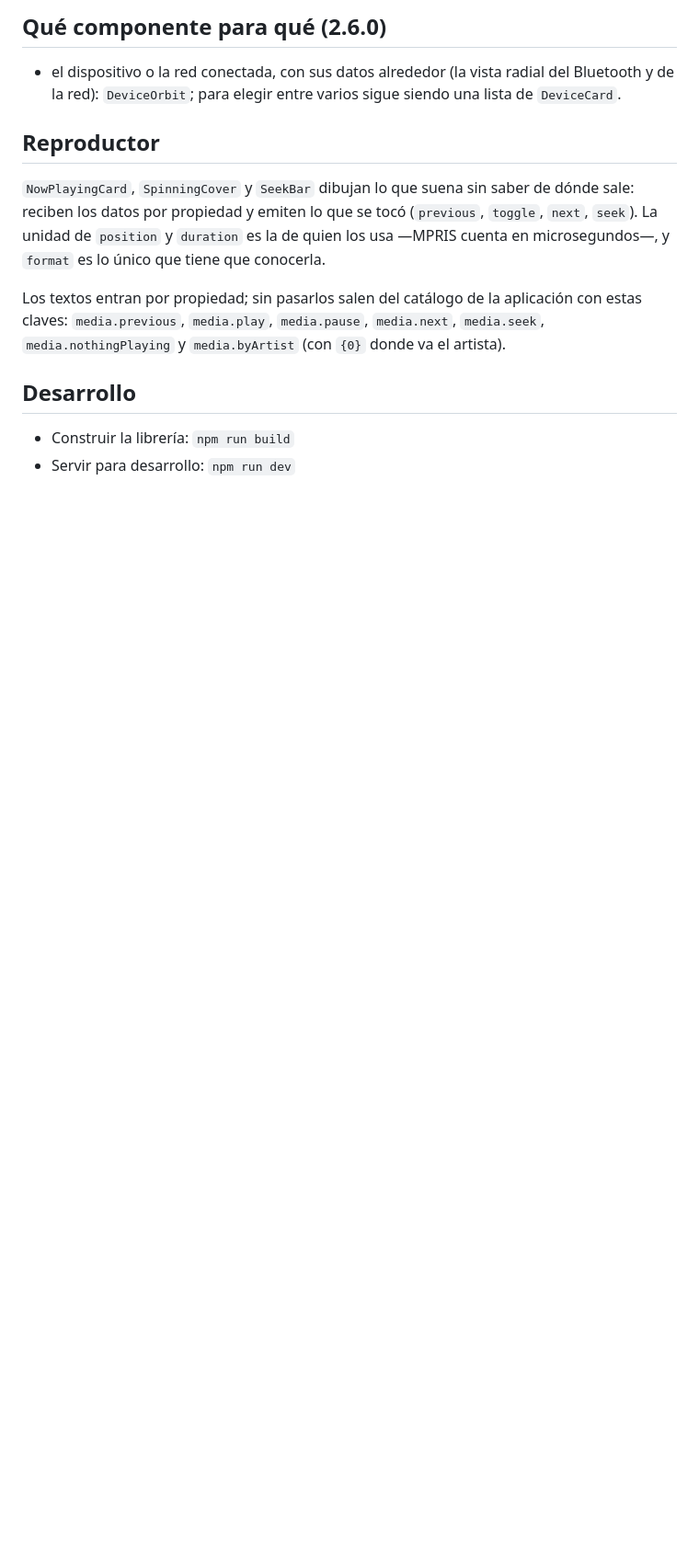
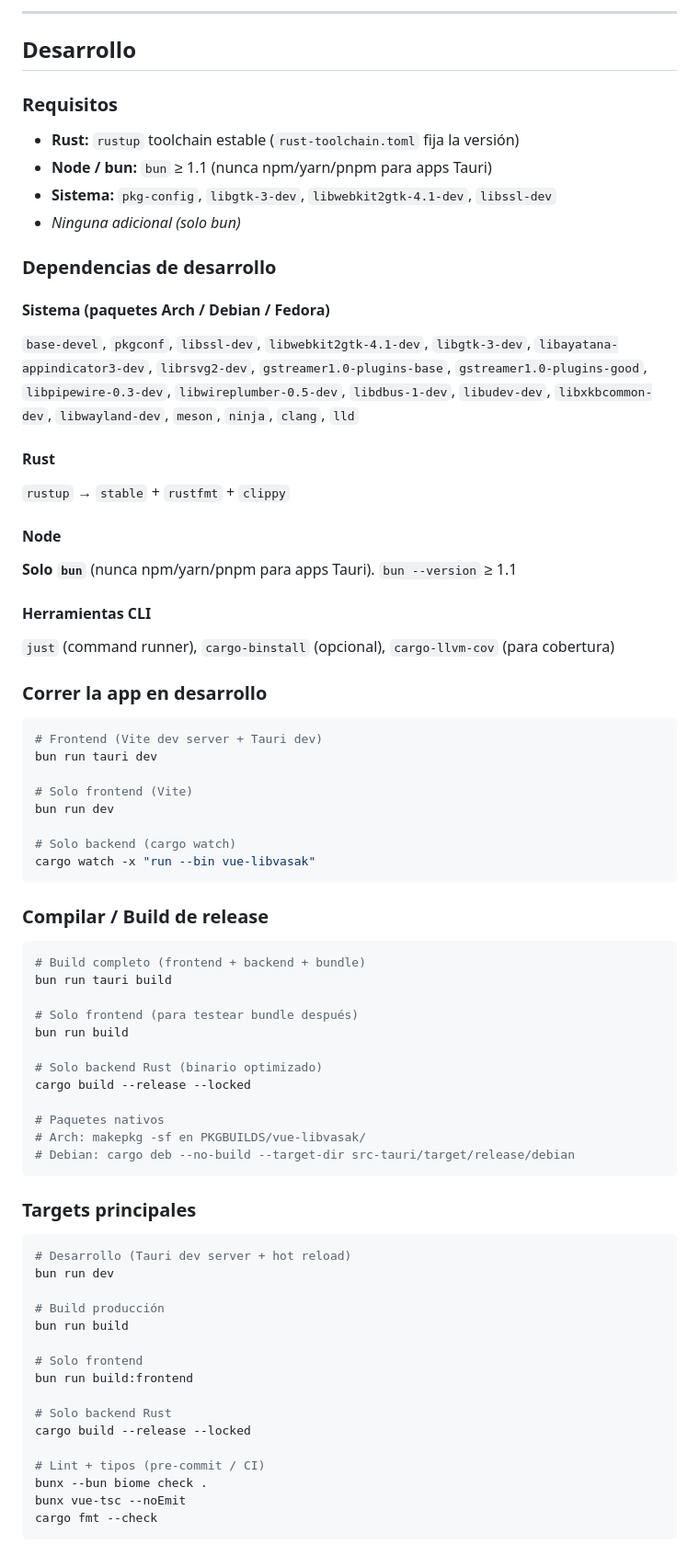
Before and after one commit to Vasak-OS/vue-libvasak, a Markdown page: README.md, the part around one of its changes. Shown at 92% size. GitHub-like rendering; blank space fills up the shorter version.

````diff
--- a/README.md
+++ b/README.md
@@ -205,23 +194,80 @@ salen, están en `docs/components-inventory.md` (§2 y §3). En corto:
-## Qué componente para qué (2.6.0)
-
-- el dispositivo o la red conectada, con sus datos alrededor (la vista
-  radial del Bluetooth y de la red): `DeviceOrbit`; para elegir entre varios
-  sigue siendo una lista de `DeviceCard`.
-
-## Reproductor
-
-`NowPlayingCard`, `SpinningCover` y `SeekBar` dibujan lo que suena sin saber de
-dónde sale: reciben los datos por propiedad y emiten lo que se tocó (`previous`,
-`toggle`, `next`, `seek`). La unidad de `position` y `duration` es la de quien
-los usa —MPRIS cuenta en microsegundos—, y `format` es lo único que tiene que
-conocerla.
-
-Los textos entran por propiedad; sin pasarlos salen del catálogo de la
-aplicación con estas claves: `media.previous`, `media.play`, `media.pause`,
-`media.next`, `media.seek`, `media.nothingPlaying` y `media.byArtist` (con `{0}`
-donde va el artista).
+---
 
 ## Desarrollo
 
-- Construir la librería: `npm run build`
-- Servir para desarrollo: `npm run dev`
+### Requisitos
+
+- **Rust:** `rustup` toolchain estable (`rust-toolchain.toml` fija la versión)
+- **Node / bun:** `bun` ≥ 1.1 (nunca npm/yarn/pnpm para apps Tauri)
+- **Sistema:** `pkg-config`, `libgtk-3-dev`, `libwebkit2gtk-4.1-dev`, `libssl-dev`
+- *Ninguna adicional (solo bun)*
+
+### Dependencias de desarrollo
+
+#### Sistema (paquetes Arch / Debian / Fedora)
+
+`base-devel`, `pkgconf`, `libssl-dev`, `libwebkit2gtk-4.1-dev`, `libgtk-3-dev`, `libayatana-appindicator3-dev`, `librsvg2-dev`, `gstreamer1.0-plugins-base`, `gstreamer1.0-plugins-good`, `libpipewire-0.3-dev`, `libwireplumber-0.5-dev`, `libdbus-1-dev`, `libudev-dev`, `libxkbcommon-dev`, `libwayland-dev`, `meson`, `ninja`, `clang`, `lld`
+
+#### Rust
+
+`rustup` → `stable` + `rustfmt` + `clippy`
+
+#### Node
+
+**Solo `bun`** (nunca npm/yarn/pnpm para apps Tauri). `bun --version` ≥ 1.1
+
+#### Herramientas CLI
+
+`just` (command runner), `cargo-binstall` (opcional), `cargo-llvm-cov` (para cobertura)
+
+### Correr la app en desarrollo
+
+```bash
+# Frontend (Vite dev server + Tauri dev)
+bun run tauri dev
+
+# Solo frontend (Vite)
+bun run dev
+
+# Solo backend (cargo watch)
+cargo watch -x "run --bin vue-libvasak"
+```
+
+### Compilar / Build de release
+
+```bash
+# Build completo (frontend + backend + bundle)
+bun run tauri build
+
+# Solo frontend (para testear bundle después)
+bun run build
+
+# Solo backend Rust (binario optimizado)
+cargo build --release --locked
+
+# Paquetes nativos
+# Arch: makepkg -sf en PKGBUILDS/vue-libvasak/
+# Debian: cargo deb --no-build --target-dir src-tauri/target/release/debian
+```
+
+### Targets principales
+
+```bash
+# Desarrollo (Tauri dev server + hot reload)
+bun run dev
+
+# Build producción
+bun run build
+
+# Solo frontend
+bun run build:frontend
+
+# Solo backend Rust
+cargo build --release --locked
+
+# Lint + tipos (pre-commit / CI)
+bunx --bun biome check .
+bunx vue-tsc --noEmit
+cargo fmt --check
+```
+
````
Also changed, not shown: other parts of README.md (+268 -174 lines).
